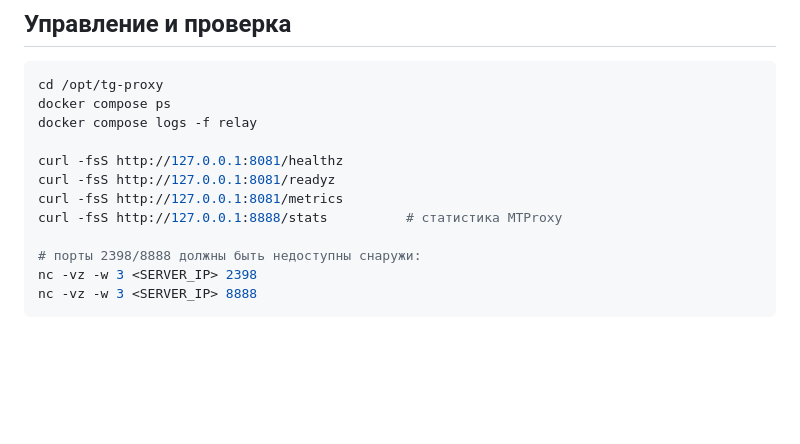
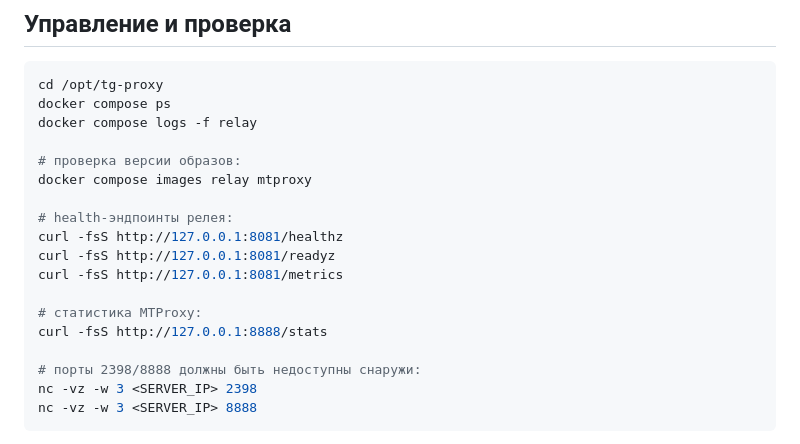
Before and after one commit to ozyab09/tg-proxy, a Markdown page: README.md, the part around the change. Rendered like a GitHub page; blank space fills up the shorter version.

Commit message:
feat(docs): add version check command to management section

```diff
--- a/README.md
+++ b/README.md
@@ -221,10 +221,16 @@ cd /opt/tg-proxy
 docker compose ps
 docker compose logs -f relay
 
+# проверка версии образов:
+docker compose images relay mtproxy
+
+# health-эндпоинты релея:
 curl -fsS http://127.0.0.1:8081/healthz
 curl -fsS http://127.0.0.1:8081/readyz
 curl -fsS http://127.0.0.1:8081/metrics
-curl -fsS http://127.0.0.1:8888/stats          # статистика MTProxy
+
+# статистика MTProxy:
+curl -fsS http://127.0.0.1:8888/stats
 
 # порты 2398/8888 должны быть недоступны снаружи:
 nc -vz -w 3 <SERVER_IP> 2398
```
